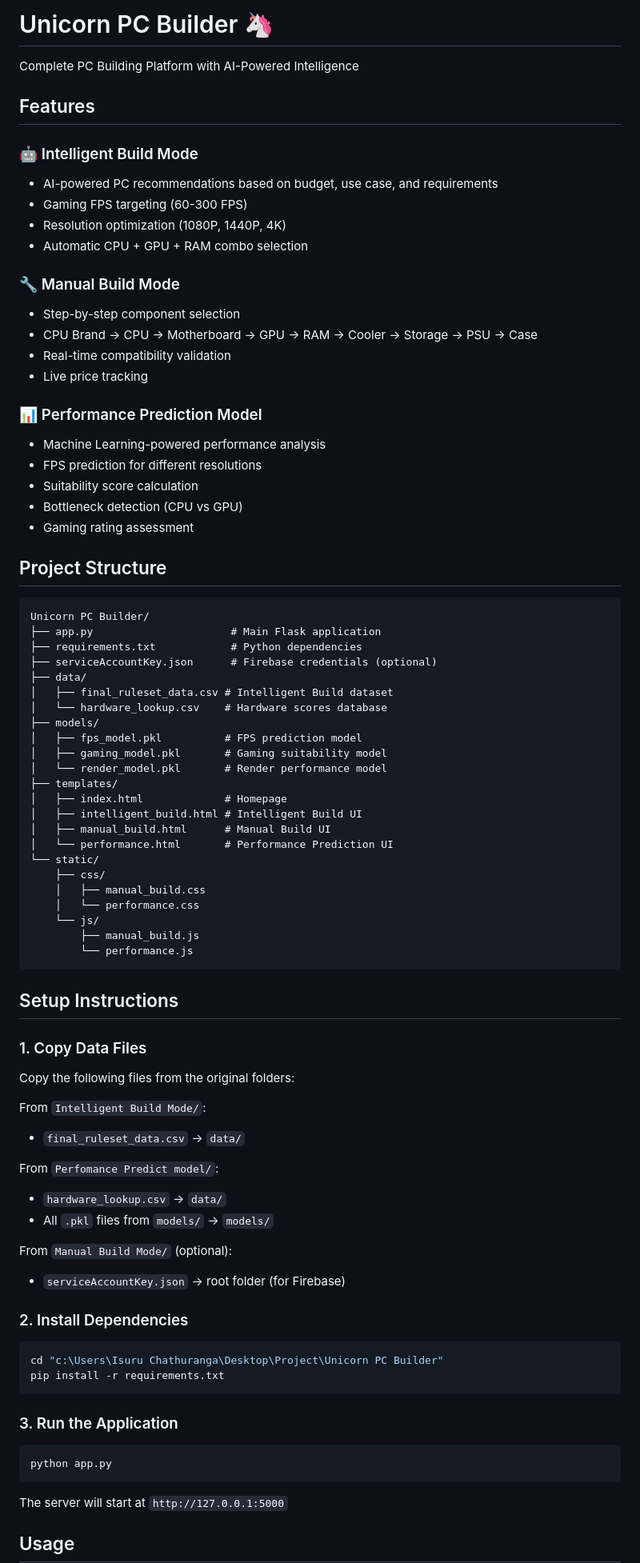
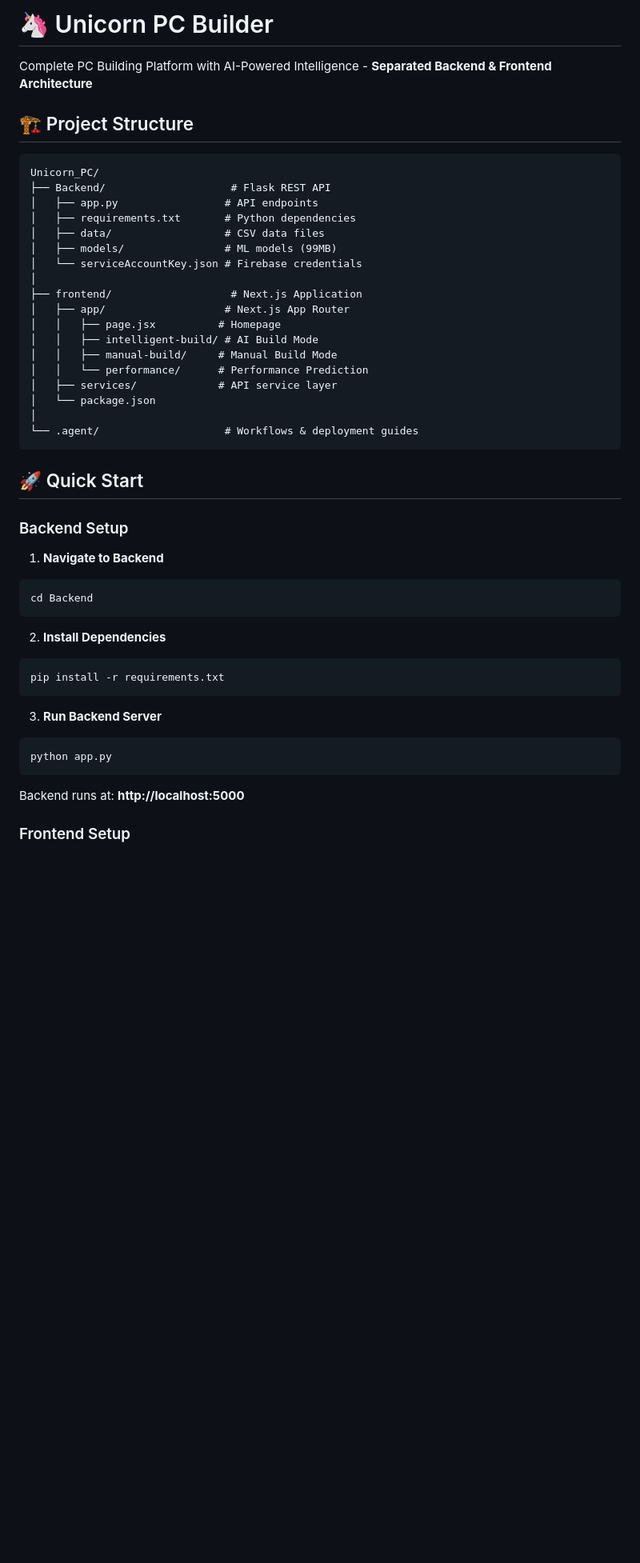
Before and after one commit to IsuruChathuranga49/Unicorn_PC, a Markdown page: README.md, the part around one of its changes. Shown at 80% size. Rendered like a GitHub page; blank space fills up the shorter version.

Commit message:
docs: Update README.md to reflect separated backend and frontend architecture

````diff
--- a/README.md
+++ b/README.md
@@ -1,83 +1,53 @@
-# Unicorn PC Builder 🦄
+# 🦄 Unicorn PC Builder
 
-Complete PC Building Platform with AI-Powered Intelligence
+Complete PC Building Platform with AI-Powered Intelligence - **Separated Backend & Frontend Architecture**
 
-## Features
-
-### 🤖 Intelligent Build Mode
-- AI-powered PC recommendations based on budget, use case, and requirements
-- Gaming FPS targeting (60-300 FPS)
-- Resolution optimization (1080P, 1440P, 4K)
-- Automatic CPU + GPU + RAM combo selection
-
-### 🔧 Manual Build Mode
-- Step-by-step component selection
-- CPU Brand → CPU → Motherboard → GPU → RAM → Cooler → Storage → PSU → Case
-- Real-time compatibility validation
-- Live price tracking
-
-### 📊 Performance Prediction Model
-- Machine Learning-powered performance analysis
-- FPS prediction for different resolutions
-- Suitability score calculation
-- Bottleneck detection (CPU vs GPU)
-- Gaming rating assessment
-
-## Project Structure
+## 🏗️ Project Structure
 
 ```
-Unicorn PC Builder/
-├── app.py                      # Main Flask application
-├── requirements.txt            # Python dependencies
-├── serviceAccountKey.json      # Firebase credentials (optional)
-├── data/
-│   ├── final_ruleset_data.csv # Intelligent Build dataset
-│   └── hardware_lookup.csv    # Hardware scores database
-├── models/
-│   ├── fps_model.pkl          # FPS prediction model
-│   ├── gaming_model.pkl       # Gaming suitability model
-│   └── render_model.pkl       # Render performance model
-├── templates/
-│   ├── index.html             # Homepage
-│   ├── intelligent_build.html # Intelligent Build UI
-│   ├── manual_build.html      # Manual Build UI
-│   └── performance.html       # Performance Prediction UI
-└── static/
-    ├── css/
-    │   ├── manual_build.css
-    │   └── performance.css
-    └── js/
-        ├── manual_build.js
-        └── performance.js
+Unicorn_PC/
+├── Backend/                    # Flask REST API
+│   ├── app.py                 # API endpoints
+│   ├── requirements.txt       # Python dependencies
+│   ├── data/                  # CSV data files
+│   ├── models/                # ML models (99MB)
+│   └── serviceAccountKey.json # Firebase credentials
+│
+├── frontend/                   # Next.js Application
+│   ├── app/                   # Next.js App Router
+│   │   ├── page.jsx          # Homepage
+│   │   ├── intelligent-build/ # AI Build Mode
+│   │   ├── manual-build/     # Manual Build Mode
+│   │   └── performance/      # Performance Prediction
+│   ├── services/             # API service layer
+│   └── package.json
+│
+└── .agent/                    # Workflows & deployment guides
 ```
 
-## Setup Instructions
+## 🚀 Quick Start
 
-### 1. Copy Data Files
-Copy the following files from the original folders:
+### Backend Setup
 
-From `Intelligent Build Mode/`:
-- `final_ruleset_data.csv` → `data/`
+1. **Navigate to Backend**
 
-From `Perfomance Predict model/`:
-- `hardware_lookup.csv` → `data/`
-- All `.pkl` files from `models/` → `models/`
+```powershell
+cd Backend
+```
 
-From `Manual Build Mode/` (optional):
-- `serviceAccountKey.json` → root folder (for Firebase)
+2. **Install Dependencies**
 
-### 2. Install Dependencies
 ```powershell
-cd "c:\Users\Isuru Chathuranga\Desktop\Project\Unicorn PC Builder"
 pip install -r requirements.txt
 ```
 
-### 3. Run the Application
+3. **Run Backend Server**
+
 ```powershell
 python app.py
 ```
 
-The server will start at `http://127.0.0.1:5000`
+Backend runs at: **http://localhost:5000**
 
-## Usage
+### Frontend Setup
 
````
Also changed, not shown: other parts of README.md (+259 -49 lines).
